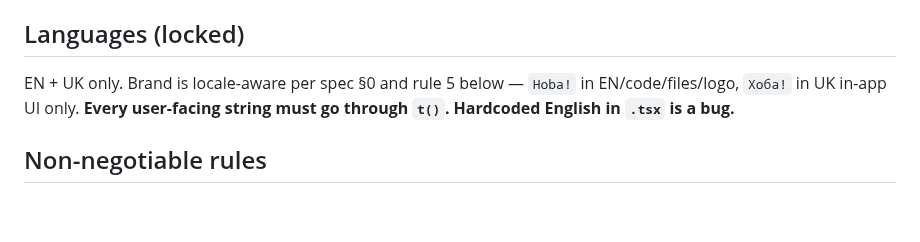
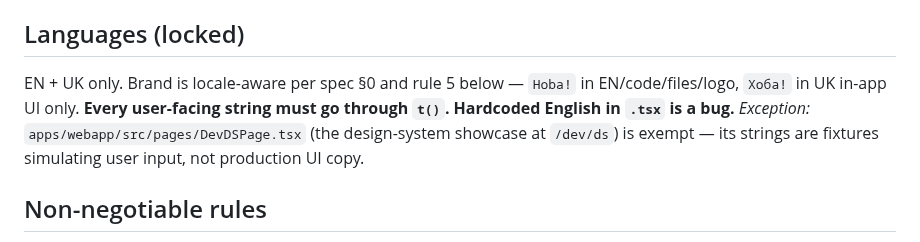
Before and after one commit to vyahello/hoba, a Markdown page: CLAUDE.md, the part around the change. GitHub-like rendering; blank space fills up the shorter version.

Commit message:
docs(claude-md): exempt /dev/ds showcase from t() routing rule

```diff
--- a/CLAUDE.md
+++ b/CLAUDE.md
@@ -119,7 +119,7 @@ Production deploy hit a shared VPS that already ran an unrelated site on its pub
 - BotFather (manual, owner-side) — name `Hoba!`, About + Description in EN, command list, profile pic, Direct Link Mini App `play` URL, Privacy Policy URL — all set against `https://hobagame.duckdns.org/`.
 
 ## Languages (locked)
-EN + UK only. Brand is locale-aware per spec §0 and rule 5 below — `Hoba!` in EN/code/files/logo, `Хоба!` in UK in-app UI only. **Every user-facing string must go through `t()`. Hardcoded English in `.tsx` is a bug.**
+EN + UK only. Brand is locale-aware per spec §0 and rule 5 below — `Hoba!` in EN/code/files/logo, `Хоба!` in UK in-app UI only. **Every user-facing string must go through `t()`. Hardcoded English in `.tsx` is a bug.** *Exception:* `apps/webapp/src/pages/DevDSPage.tsx` (the design-system showcase at `/dev/ds`) is exempt — its strings are fixtures simulating user input, not production UI copy.
 
 ## Non-negotiable rules
 
```
